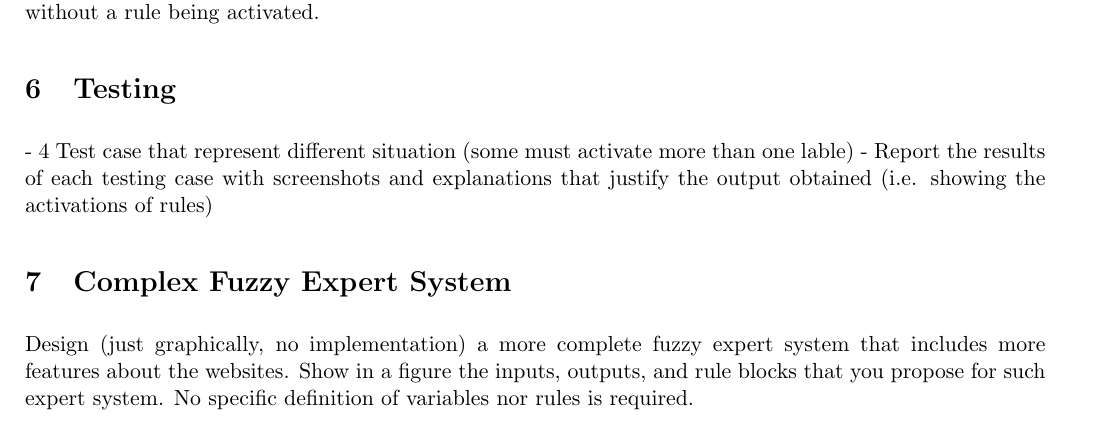
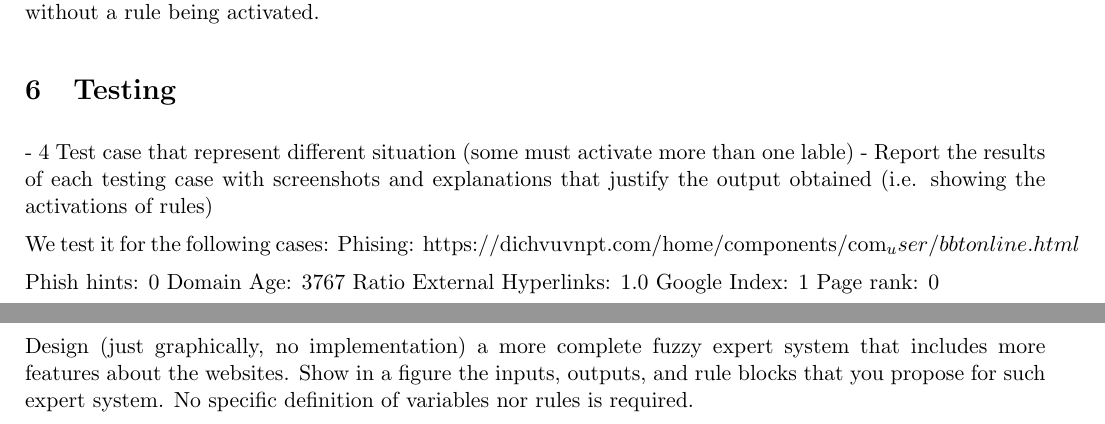
Before and after one commit to Daniel-and-Mauro-s-projects/PAR-fuzzy, a LaTeX document (report/main.tex): part of page 7 of 9 before the commit and two parts of pages 7 and 8 of 9 after it, the two joined at a grey line, cut so that both start at the same text. Compiled offline with pdfLaTeX.

Commit message:
started testcase 1

```diff
--- a/report/main.tex
+++ b/report/main.tex
@@ -427,6 +427,16 @@ To validate the fuzzy expert system, we employed the MATLAB 3D plot. As this plo
 screenshots  and  explanations  that  justify the output  obtained  (i.e.  showing  the  activations of
 rules)
 
+We test it for the following cases:
+Phising:
+https://dichvuvnpt.com/home/components/com_user/bbtonline.html
+
+Phish hints: 0
+Domain Age: 3767
+Ratio External Hyperlinks: 1.0
+Google Index: 1
+Page rank: 0
+
 \section{Complex Fuzzy Expert System}
 Design (just graphically, no implementation) a more complete fuzzy expert system that
 includes more features about the websites. Show in a figure the inputs, outputs, and rule blocks
```
